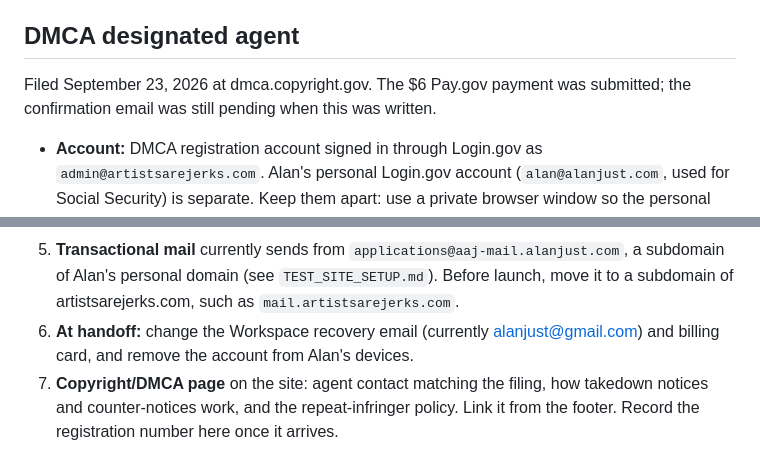
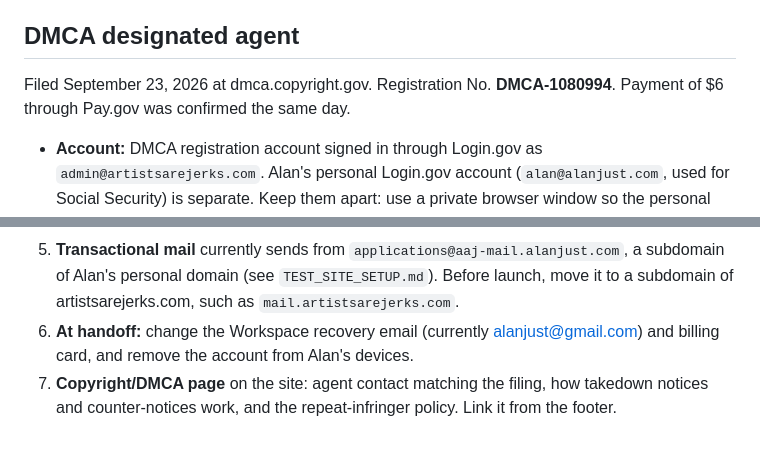
Before and after one commit to alanjust/artistsarejerks-astro, a Markdown page: DOMAIN_AND_EMAIL.md, 2 parts joined by grey strips. Drawn GitHub-style.

Commit message:
Record DMCA registration number and confirmed payment
Co-Authored-By: Claude Opus 5.5 <noreply@anthropic.com>

```diff
--- a/DOMAIN_AND_EMAIL.md
+++ b/DOMAIN_AND_EMAIL.md
@@ -32,7 +32,7 @@ If a future sending service (Resend, Postmark, Cloudflare Email Service) sends a
 
 ## DMCA designated agent
 
-Filed September 23, 2026 at dmca.copyright.gov. The $6 Pay.gov payment was submitted; the confirmation email was still pending when this was written.
+Filed September 23, 2026 at dmca.copyright.gov. Registration No. **DMCA-1080994**. Payment of $6 through Pay.gov was confirmed the same day.
 
 - **Account:** DMCA registration account signed in through Login.gov as `admin@artistsarejerks.com`. Alan's personal Login.gov account (`alan@alanjust.com`, used for Social Security) is separate. Keep them apart: use a private browser window so the personal login doesn't get picked up automatically.
 - **Service provider:** Alan Just d/b/a Alan Just Design, with the alternate names Artists Are Jerks and artistsarejerks.com.
@@ -49,4 +49,4 @@ The filing protects the site only if the site also posts the same agent info, re
 4. **GitHub organization** for the repo.
 5. **Transactional mail** currently sends from `applications@aaj-mail.alanjust.com`, a subdomain of Alan's personal domain (see `TEST_SITE_SETUP.md`). Before launch, move it to a subdomain of artistsarejerks.com, such as `mail.artistsarejerks.com`.
 6. **At handoff:** change the Workspace recovery email (currently alanjust@gmail.com) and billing card, and remove the account from Alan's devices.
-7. **Copyright/DMCA page** on the site: agent contact matching the filing, how takedown notices and counter-notices work, and the repeat-infringer policy. Link it from the footer. Record the registration number here once it arrives.
+7. **Copyright/DMCA page** on the site: agent contact matching the filing, how takedown notices and counter-notices work, and the repeat-infringer policy. Link it from the footer.
```
